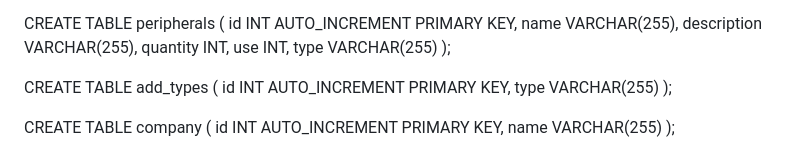
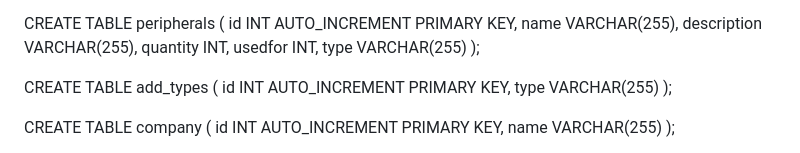
Before and after one commit to Subbrat/ldmon, a Markdown page: docs/7dbsqlcodes.md, the part around one of its changes. Drawn GitHub-style.

```diff
--- a/docs/7dbsqlcodes.md
+++ b/docs/7dbsqlcodes.md
@@ -118,7 +117,7 @@ CREATE TABLE peripherals (
   name VARCHAR(255),
   description VARCHAR(255),
   quantity INT,
-  use INT,
+  usedfor INT,
   type VARCHAR(255)
 );
 
```
Also changed, not shown: other parts of docs/7dbsqlcodes.md (+0 -1 lines).
